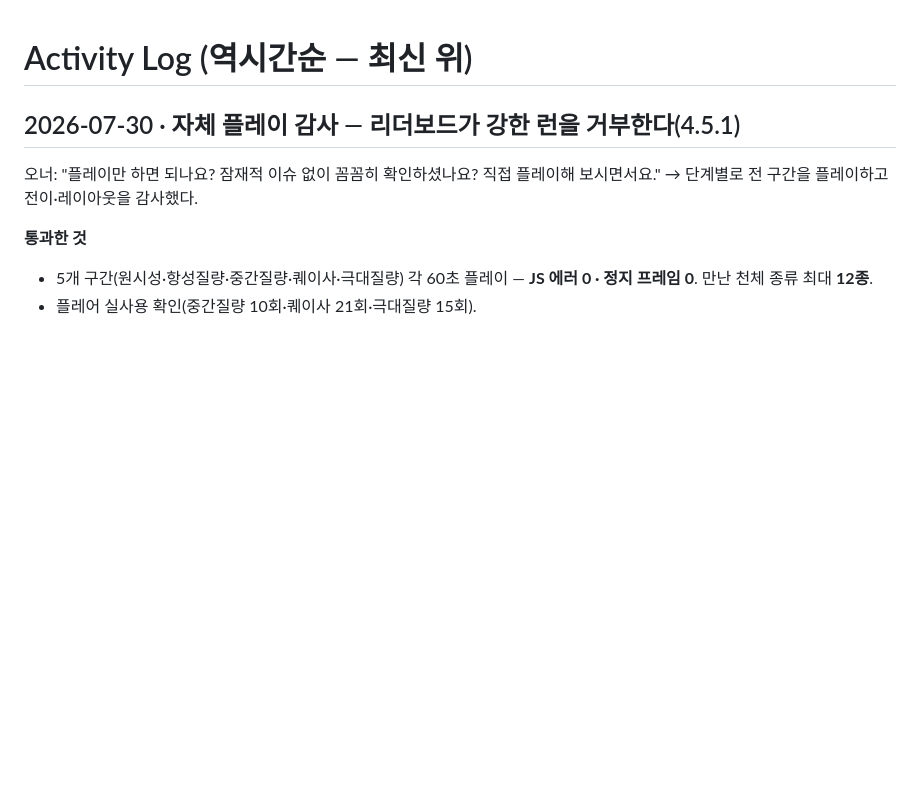
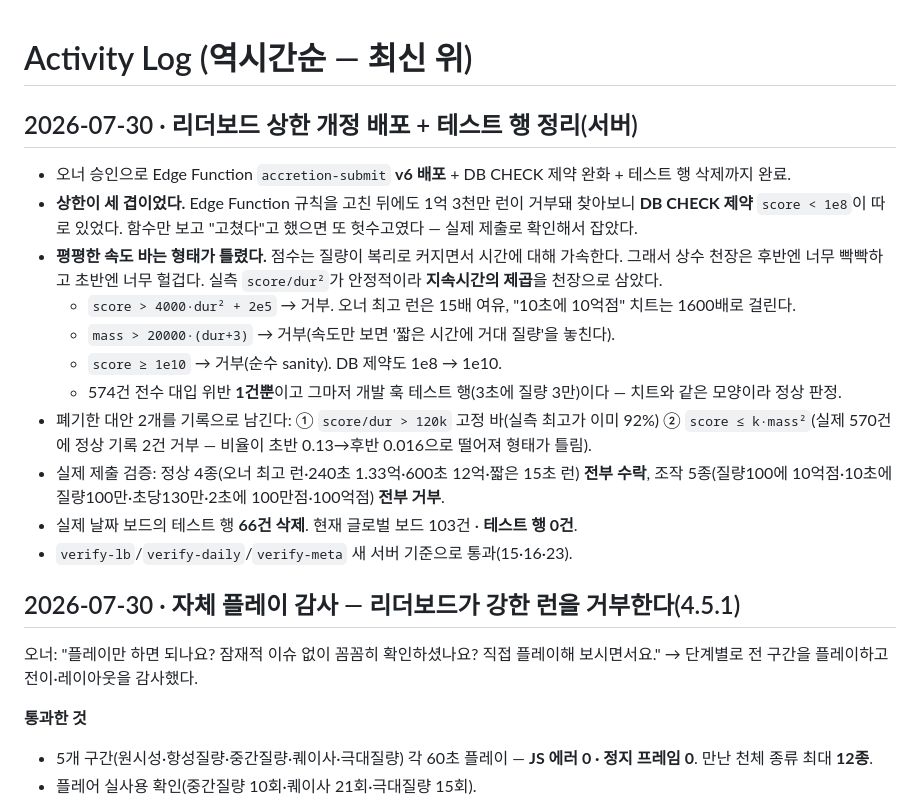
Before and after one commit to sh-binx/accretion, a Markdown page: accretion-wiki/log.md, the part around the change. Drawn GitHub-style; blank space fills up the shorter version.

Commit message:
docs: 리더보드 상한 개정 배포 완료 — 세 겹이던 천장을 실측 곡선에 맞춤
Edge Function v6 배포 + DB CHECK 완화 + 실제 날짜 보드 테스트 행 66건 삭제.

상한이 세 겹이었다. Edge Function을 고친 뒤에도 1.33억 런이 거부돼 찾아보니
DB CHECK 제약(score < 1e8)이 따로 있었다. 함수만 보고 "고쳤다"고 했으면
또 헛수고였다 — 실제 제출로 확인해서 잡았다.

평평한 속도 바는 형태가 틀렸다. 점수는 질량이 복리로 커지며 시간에 대해
가속하므로 상수 천장은 후반엔 빡빡하고 초반엔 헐겁다. score/dur²가 안정적이라
지속시간의 제곱을 천장으로 삼았다.

  score > 4000·dur² + 2e5  → 거부 (오너 최고 런 15배 여유)
  mass  > 20000·(dur+3)    → 거부 (짧은 시간에 거대 질량)
  score >= 1e10            → 거부 (sanity, DB 제약도 동반 완화)

574건 전수 대입 위반 1건(개발 훅 테스트 행, 치트와 같은 모양).
실제 제출 검증: 정상 4종 전부 수락 · 조작 5종 전부 거부.
글로벌 보드 103건 · 테스트 행 0건. lb/daily/meta 스위트 통과.

Co-Authored-By: Claude Opus 5 (1M context) <noreply@anthropic.com>
Claude-Session: https://claude.ai/code/session_01Rz1fRKVWoj9WYe5CuPukXU

```diff
--- a/accretion-wiki/log.md
+++ b/accretion-wiki/log.md
@@ -1,4 +1,18 @@
 # Activity Log (역시간순 — 최신 위)
+
+## 2026-07-30 · 리더보드 상한 개정 배포 + 테스트 행 정리(서버)
+- 오너 승인으로 Edge Function `accretion-submit` **v6 배포** + DB CHECK 제약 완화 + 테스트 행 삭제까지 완료.
+- **상한이 세 겹이었다.** Edge Function 규칙을 고친 뒤에도 1억 3천만 런이 거부돼 찾아보니 **DB CHECK 제약** `score < 1e8`이 따로 있었다. 함수만 보고 "고쳤다"고 했으면 또 헛수고였다 — 실제 제출로 확인해서 잡았다.
+- **평평한 속도 바는 형태가 틀렸다.** 점수는 질량이 복리로 커지면서 시간에 대해 가속한다. 그래서 상수 천장은 후반엔 너무 빡빡하고 초반엔 너무 헐겁다. 실측 `score/dur²`가 안정적이라 **지속시간의 제곱**을 천장으로 삼았다.
+  - `score > 4000·dur² + 2e5` → 거부. 오너 최고 런은 15배 여유, "10초에 10억점" 치트는 1600배로 걸린다.
+  - `mass > 20000·(dur+3)` → 거부(속도만 보면 '짧은 시간에 거대 질량'을 놓친다).
+  - `score ≥ 1e10` → 거부(순수 sanity). DB 제약도 1e8 → 1e10.
+  - 574건 전수 대입 위반 **1건뿐**이고 그마저 개발 훅 테스트 행(3초에 질량 3만)이다 — 치트와 같은 모양이라 정상 판정.
+- 폐기한 대안 2개를 기록으로 남긴다: ① `score/dur > 120k` 고정 바(실측 최고가 이미 92%) ② `score ≤ k·mass²`(실제 570건에 정상 기록 2건 거부 — 비율이 초반 0.13→후반 0.016으로 떨어져 형태가 틀림).
+- 실제 제출 검증: 정상 4종(오너 최고 런·240초 1.33억·600초 12억·짧은 15초 런) **전부 수락**, 조작 5종(질량100에 10억점·10초에 질량100만·초당130만·2초에 100만점·100억점) **전부 거부**.
+- 실제 날짜 보드의 테스트 행 **66건 삭제**. 현재 글로벌 보드 103건 · **테스트 행 0건**.
+- `verify-lb`/`verify-daily`/`verify-meta` 새 서버 기준으로 통과(15·16·23).
+
 
 ## 2026-07-30 · 자체 플레이 감사 — 리더보드가 강한 런을 거부한다(4.5.1)
 오너: "플레이만 하면 되나요? 잠재적 이슈 없이 꼼꼼히 확인하셨나요? 직접 플레이해 보시면서요." → 단계별로 전 구간을 플레이하고 전이·레이아웃을 감사했다.
```
